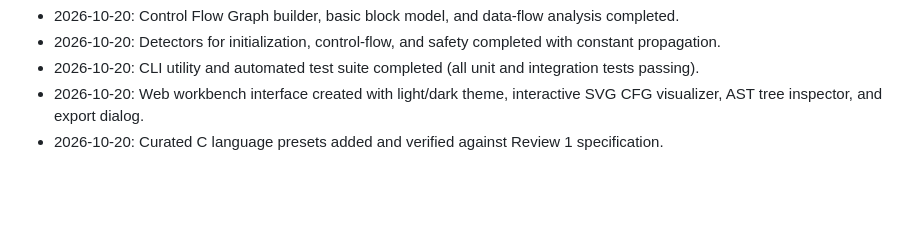
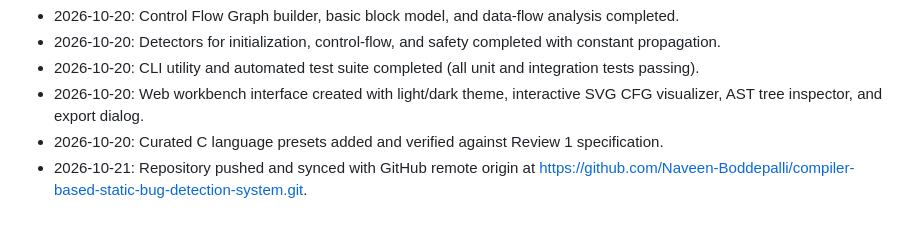
Before and after one commit to Naveen-Boddepalli/compiler-based-static-bug-detection-system, a Markdown page: memory.md, the part around the change. GitHub-like rendering; blank space fills up the shorter version.

Commit message:
Update memory record with remote push milestone

```diff
--- a/memory.md
+++ b/memory.md
@@ -92,3 +92,4 @@ This document maintains a chronological record of architectural decisions, imple
 - 2026-10-20: CLI utility and automated test suite completed (all unit and integration tests passing).
 - 2026-10-20: Web workbench interface created with light/dark theme, interactive SVG CFG visualizer, AST tree inspector, and export dialog.
 - 2026-10-20: Curated C language presets added and verified against Review 1 specification.
+- 2026-10-21: Repository pushed and synced with GitHub remote origin at https://github.com/Naveen-Boddepalli/compiler-based-static-bug-detection-system.git.
```
